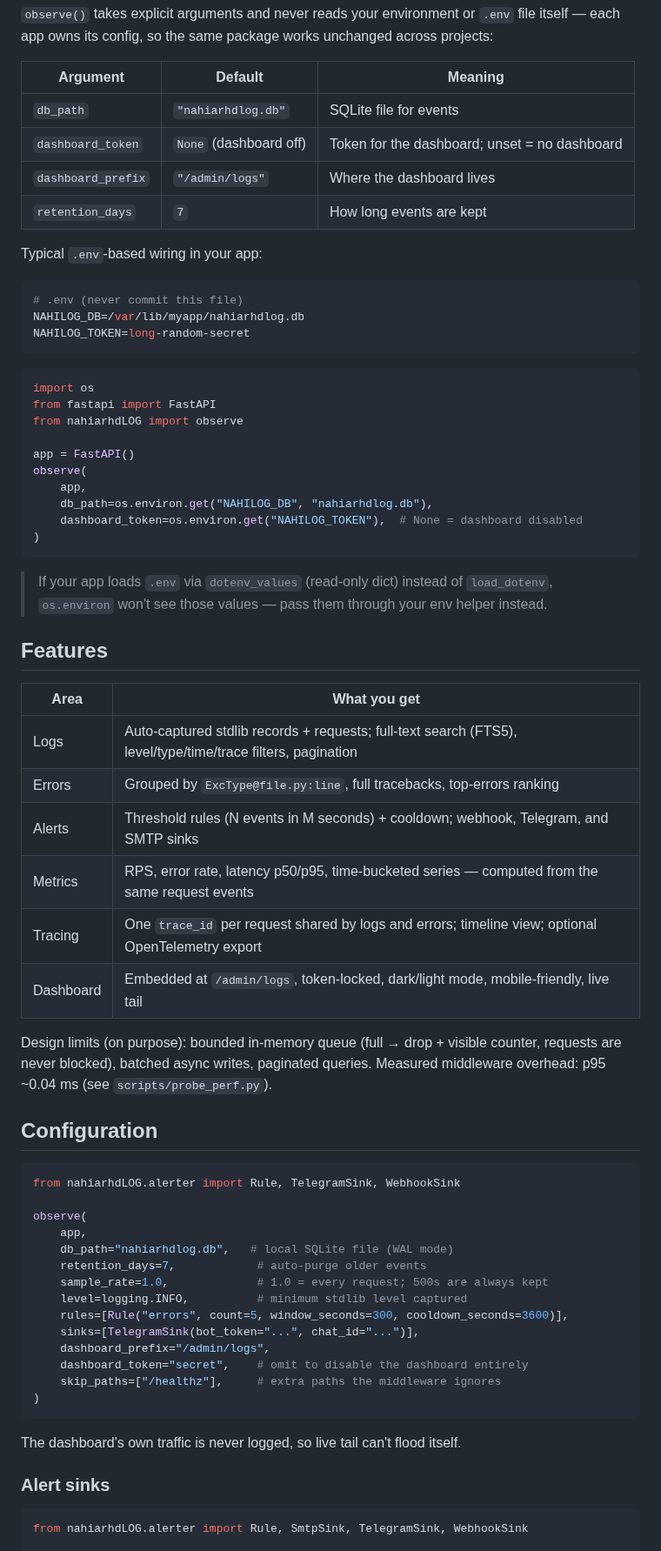
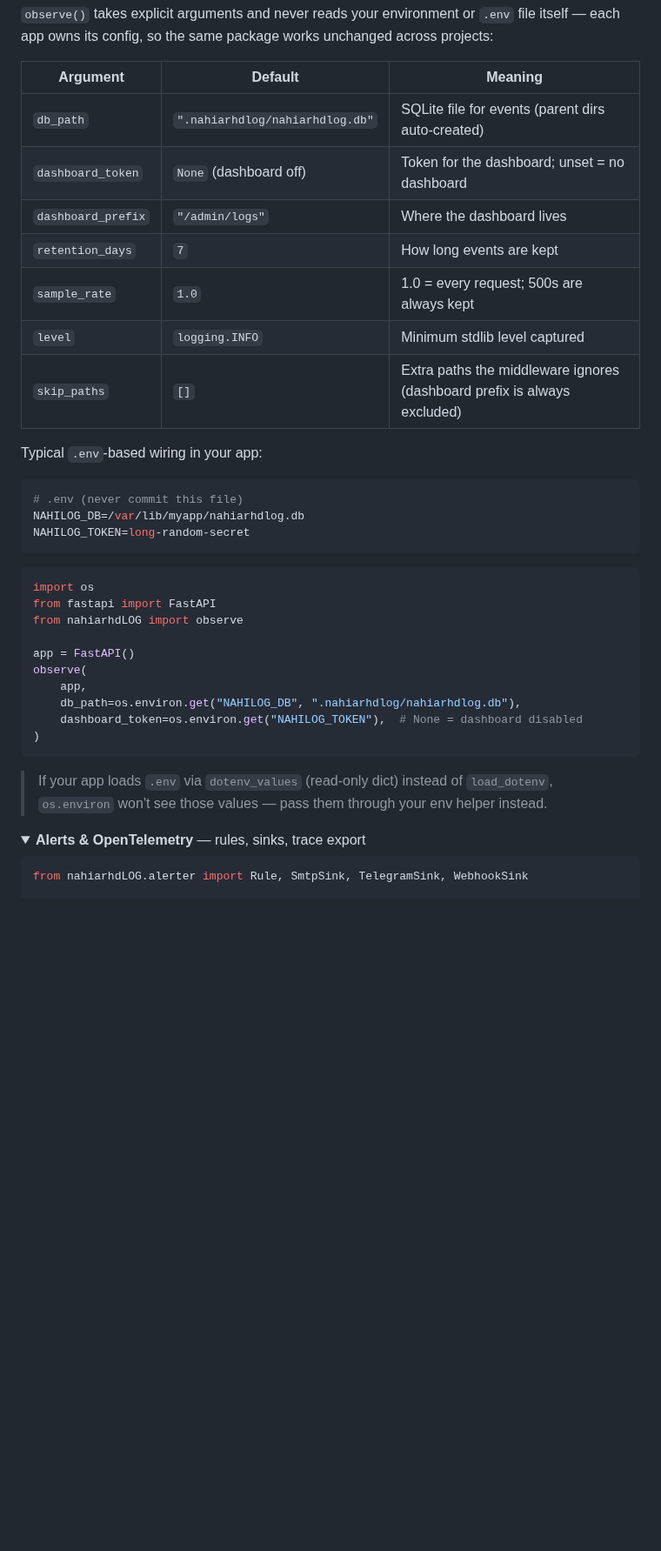
Before and after one commit to nahiarhd/nahiarhdlog, a Markdown page: README.md, the part around one of its changes. Shown at 87% size. Rendered like a GitHub page; folded sections open; blank space fills up the shorter version.

````diff
--- a/README.md
+++ b/README.md
@@ -50,10 +55,13 @@ That's it. Every request, every stdlib log record, and every uncaught exception
 
 | Argument | Default | Meaning |
 |---|---|---|
-| `db_path` | `"nahiarhdlog.db"` | SQLite file for events |
+| `db_path` | `".nahiarhdlog/nahiarhdlog.db"` | SQLite file for events (parent dirs auto-created) |
 | `dashboard_token` | `None` (dashboard off) | Token for the dashboard; unset = no dashboard |
 | `dashboard_prefix` | `"/admin/logs"` | Where the dashboard lives |
 | `retention_days` | `7` | How long events are kept |
+| `sample_rate` | `1.0` | 1.0 = every request; 500s are always kept |
+| `level` | `logging.INFO` | Minimum stdlib level captured |
+| `skip_paths` | `[]` | Extra paths the middleware ignores (dashboard prefix is always excluded) |
 
 Typical `.env`-based wiring in your app:
 
@@ -71,48 +79,17 @@ from nahiarhdLOG import observe
 app = FastAPI()
 observe(
     app,
-    db_path=os.environ.get("NAHILOG_DB", "nahiarhdlog.db"),
+    db_path=os.environ.get("NAHILOG_DB", ".nahiarhdlog/nahiarhdlog.db"),
     dashboard_token=os.environ.get("NAHILOG_TOKEN"),  # None = dashboard disabled
 )
 ```
 
 > If your app loads `.env` via `dotenv_values` (read-only dict) instead of `load_dotenv`, `os.environ` won't see those values — pass them through your env helper instead.
 
-## Features
+</details>
 
-| Area | What you get |
-| ---- | ------------ |
-| Logs | Auto-captured stdlib records + requests; full-text search (FTS5), level/type/time/trace filters, pagination |
-| Errors | Grouped by `ExcType@file.py:line`, full tracebacks, top-errors ranking |
-| Alerts | Threshold rules (N events in M seconds) + cooldown; webhook, Telegram, and SMTP sinks |
-| Metrics | RPS, error rate, latency p50/p95, time-bucketed series — computed from the same request events |
-| Tracing | One `trace_id` per request shared by logs and errors; timeline view; optional OpenTelemetry export |
-| Dashboard | Embedded at `/admin/logs`, token-locked, dark/light mode, mobile-friendly, live tail |
-
-Design limits (on purpose): bounded in-memory queue (full → drop + visible counter, requests are never blocked), batched async writes, paginated queries. Measured middleware overhead: p95 ~0.04 ms (see `scripts/probe_perf.py`).
-
-## Configuration
-
-```python
-from nahiarhdLOG.alerter import Rule, TelegramSink, WebhookSink
-
-observe(
-    app,
-    db_path="nahiarhdlog.db",   # local SQLite file (WAL mode)
-    retention_days=7,            # auto-purge older events
-    sample_rate=1.0,             # 1.0 = every request; 500s are always kept
-    level=logging.INFO,          # minimum stdlib level captured
-    rules=[Rule("errors", count=5, window_seconds=300, cooldown_seconds=3600)],
-    sinks=[TelegramSink(bot_token="...", chat_id="...")],
-    dashboard_prefix="/admin/logs",
-    dashboard_token="secret",    # omit to disable the dashboard entirely
-    skip_paths=["/healthz"],     # extra paths the middleware ignores
-)
-```
-
-The dashboard's own traffic is never logged, so live tail can't flood itself.
-
-### Alert sinks
+<details>
+<summary><strong>Alerts &amp; OpenTelemetry</strong> — rules, sinks, trace export</summary>
 
 ```python
 from nahiarhdLOG.alerter import Rule, SmtpSink, TelegramSink, WebhookSink
````
Also changed, not shown: other parts of README.md (+50 -42 lines), docs/dashboard.png (added).
